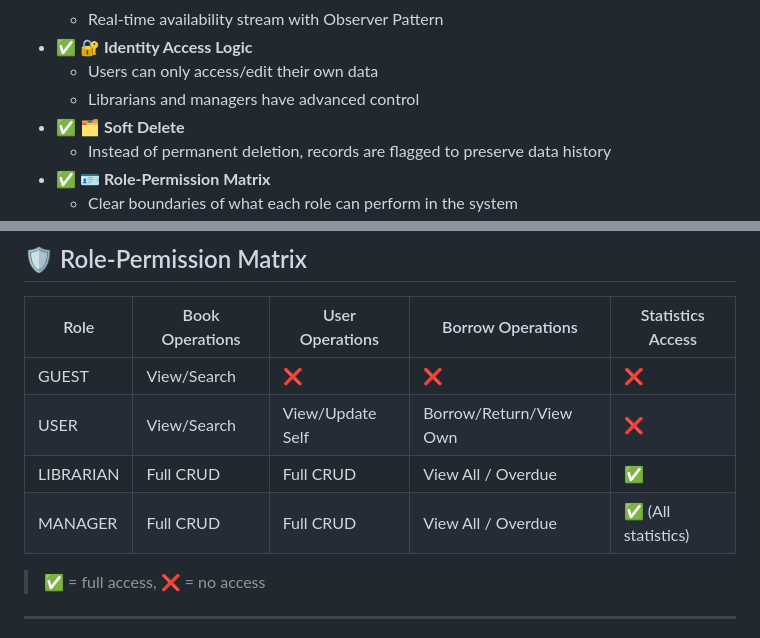
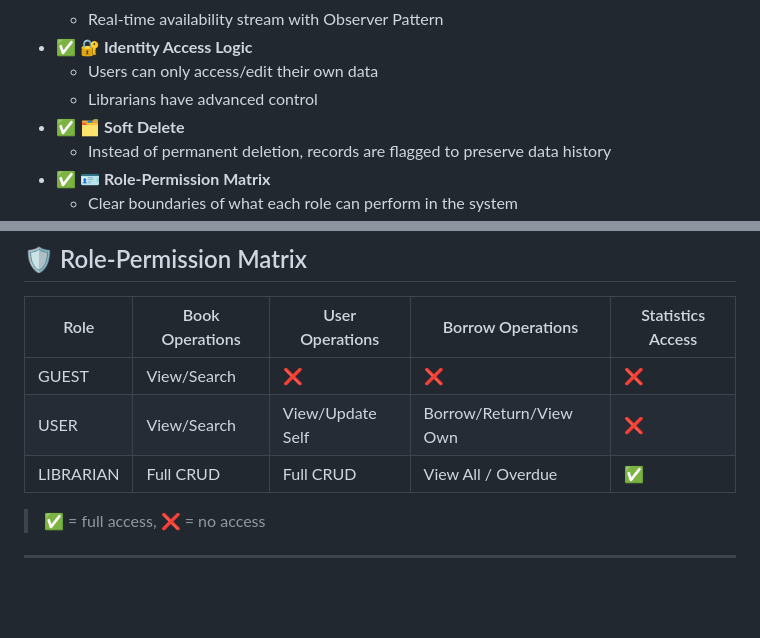
Before and after one commit to nurrbb/libris, a Markdown page: README.md, 2 parts joined by grey strips. Drawn GitHub-style; blank space fills up the shorter version.

```diff
--- a/README.md
+++ b/README.md
@@ -49,7 +49,7 @@ Libris is a full-featured library management system built with Spring Boot 3 and
     - Real-time availability stream with Observer Pattern
 - ✅ **🔐 Identity Access Logic**
     - Users can only access/edit their own data
-    - Librarians and managers have advanced control
+    - Librarians have advanced control
 - ✅ **🗂️ Soft Delete**
     - Instead of permanent deletion, records are flagged to preserve data history
 - ✅ **🪪 Role-Permission Matrix**
@@ -171,7 +171,6 @@ docker-compose up --build
 | GUEST      | View/Search            | ❌                    | ❌                      | ❌                  |
 | USER       | View/Search            | View/Update Self      | Borrow/Return/View Own | ❌                  |
 | LIBRARIAN  | Full CRUD              | Full CRUD             | View All / Overdue     | ✅                  |
-| MANAGER    | Full CRUD              | Full CRUD             | View All / Overdue     | ✅ (All statistics) |
 
 > ✅ = full access, ❌ = no access
 
```
Also changed, not shown: other parts of README.md (+15 -15 lines).
